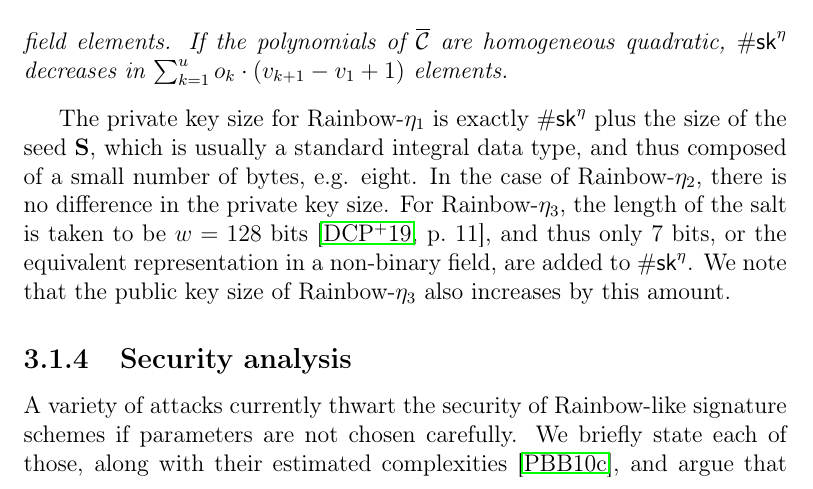
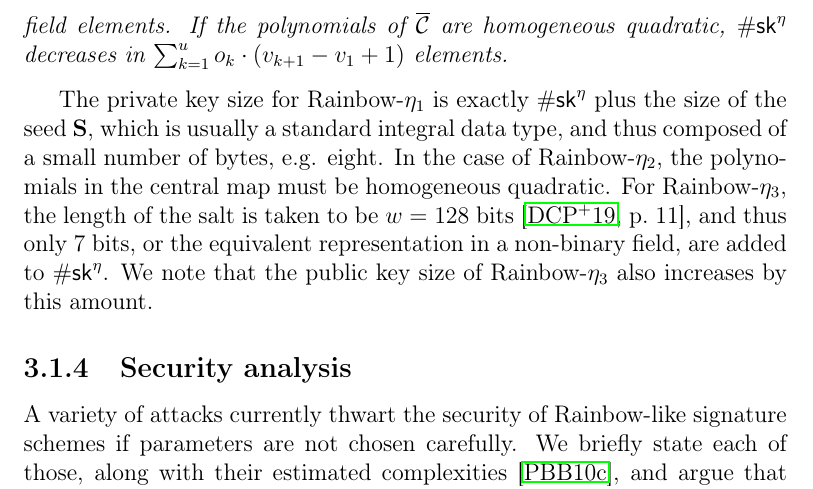
Before and after one commit to zambonin/msc, a LaTeX thesis (main.tex): part of page 34 of 56, cut so that both start at the same text. Compiled offline with pdfLaTeX.

Commit message:
overleaf_to_git: update main.tex from r10218 to r10222

```diff
--- a/main.tex
+++ b/main.tex
@@ -941,7 +945,7 @@ We are now able to discuss private key sizes. We note that all coefficients rela
   field elements. If the polynomials of $\overline{\mathcal{C}}$ are homogeneous quadratic, $\#\mathsf{sk}^{\eta}$ decreases in $\sum_{k = 1}^{u} o_{k} \cdot (v_{k + 1} - v_{1} + 1)$ elements.
 \end{proposition}
 
-The private key size for Rainbow-$\eta_{1}$ is exactly $\#\mathsf{sk}^{\eta}$ plus the size of the seed $\mathbf{S}$, which is usually a standard integral data type, and thus composed of a small number of bytes, e.g. eight. In the case of Rainbow-$\eta_{2}$, there is no difference in the private key size. For Rainbow-$\eta_{3}$, the length of the salt is taken to be $w = 128$ bits~\cite[p.~11]{Ding:201901}, and thus only $7$ bits, or the equivalent representation in a non-binary field, are added to $\#\mathsf{sk}^{\eta}$. We note that the public key size of Rainbow-$\eta_{3}$ also increases by this amount.
+The private key size for Rainbow-$\eta_{1}$ is exactly $\#\mathsf{sk}^{\eta}$ plus the size of the seed $\mathbf{S}$, which is usually a standard integral data type, and thus composed of a small number of bytes, e.g. eight. In the case of Rainbow-$\eta_{2}$, the polynomials in the central map must be homogeneous quadratic. For Rainbow-$\eta_{3}$, the length of the salt is taken to be $w = 128$ bits~\cite[p.~11]{Ding:201901}, and thus only $7$ bits, or the equivalent representation in a non-binary field, are added to $\#\mathsf{sk}^{\eta}$. We note that the public key size of Rainbow-$\eta_{3}$ also increases by this amount.
 
 \subsection{Security analysis}\label{subsec:analysis}
 
```
Also changed, not shown: main.tex (4 more changed lines).
